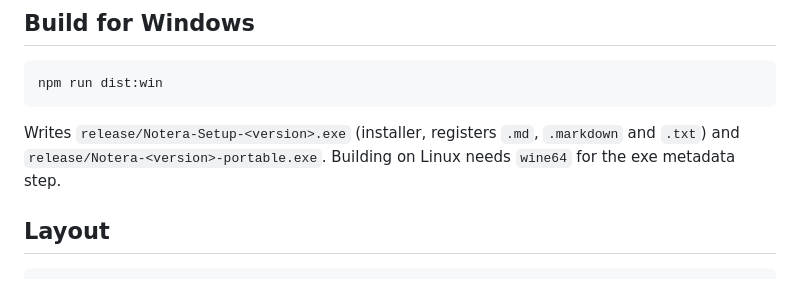
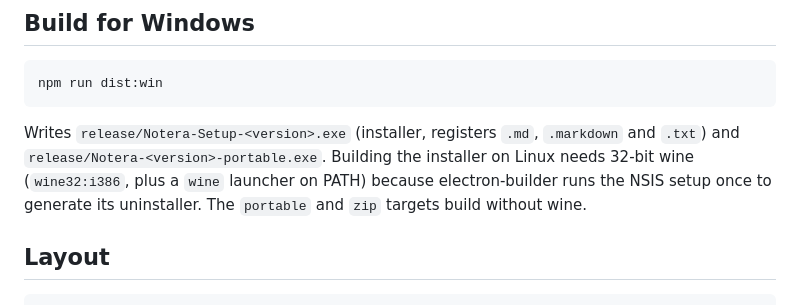
Before and after one commit to KaptenKatthatt/notera, a Markdown page: README.md, the part around the change. Rendered like a GitHub page.

Commit message:
README: wine requirement for the NSIS target
Co-Authored-By: Claude Fable 5.1 <noreply@anthropic.com>

````diff
--- a/README.md
+++ b/README.md
@@ -56,7 +56,7 @@ npm run icon       # regenerate build/icon.png + icon.ico from the SVG in script
 npm run dist:win
 ```
 
-Writes `release/Notera-Setup-<version>.exe` (installer, registers `.md`, `.markdown` and `.txt`) and `release/Notera-<version>-portable.exe`. Building on Linux needs `wine64` for the exe metadata step.
+Writes `release/Notera-Setup-<version>.exe` (installer, registers `.md`, `.markdown` and `.txt`) and `release/Notera-<version>-portable.exe`. Building the installer on Linux needs 32-bit wine (`wine32:i386`, plus a `wine` launcher on PATH) because electron-builder runs the NSIS setup once to generate its uninstaller. The `portable` and `zip` targets build without wine.
 
 ## Layout
 
````
